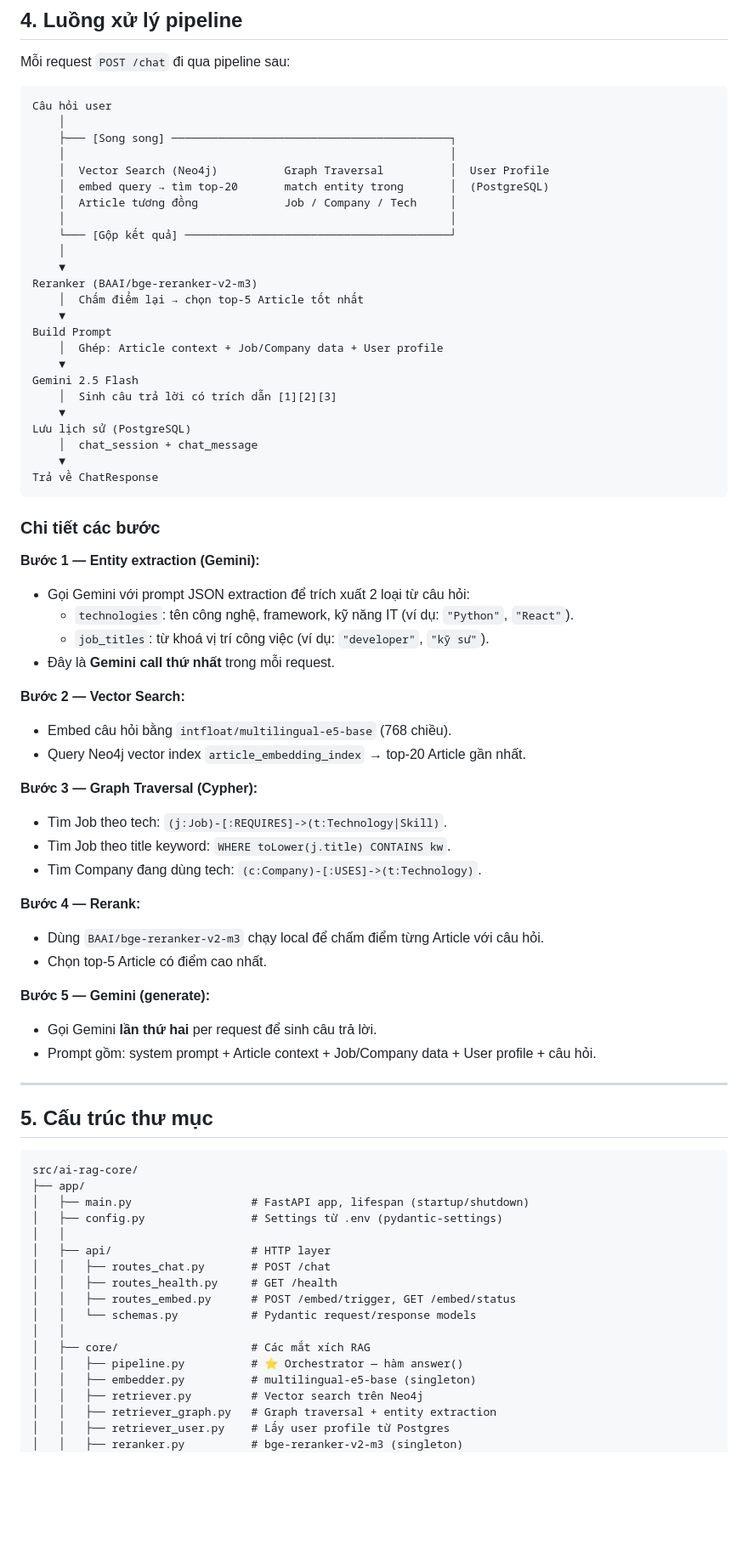
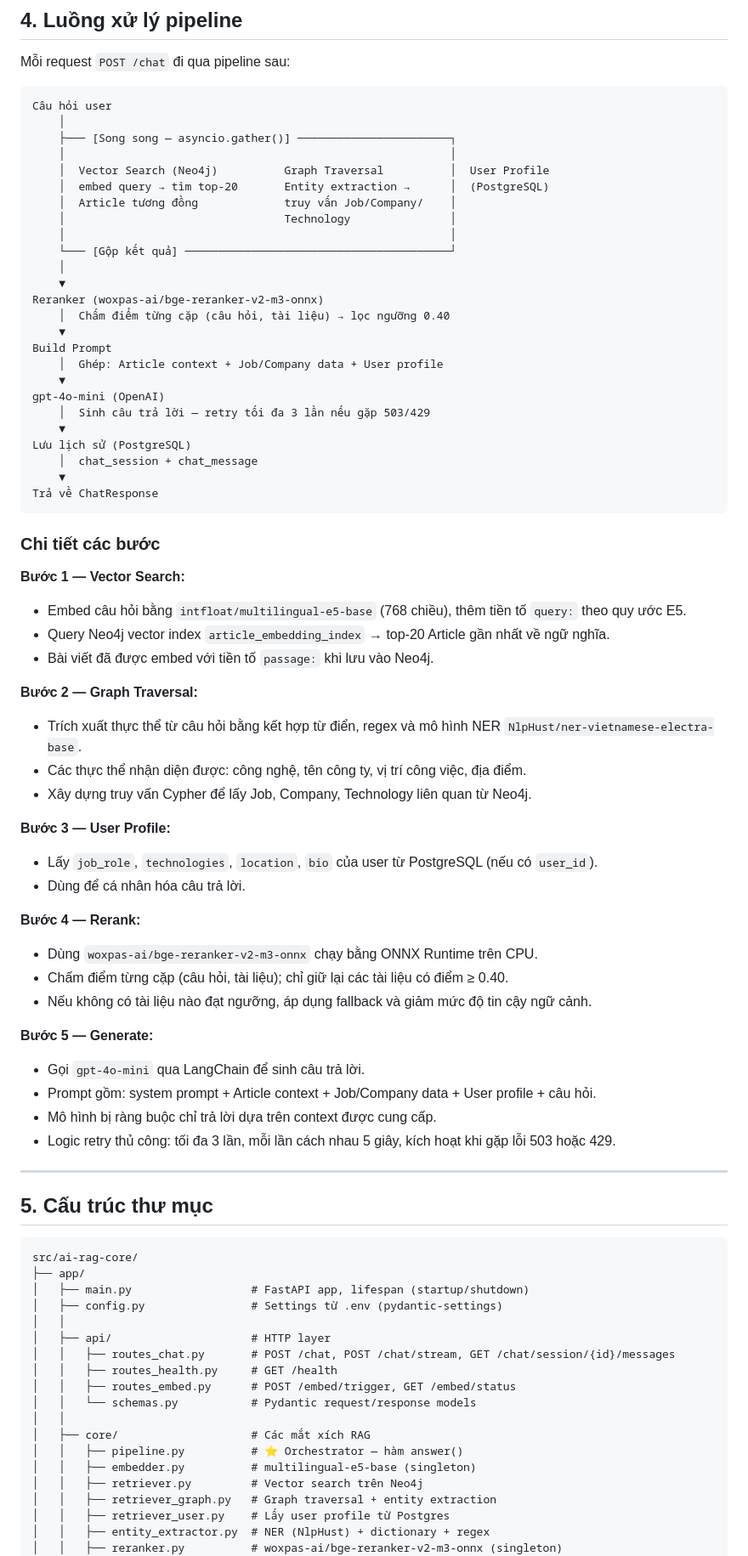
Before and after one commit to tranminhduc9/Final_Data_Mining, a Markdown page: src/ai-rag-core/README.md, the part around one of its changes. Shown at 85% size. Rendered like a GitHub page; blank space fills up the shorter version.

````diff
--- a/src/ai-rag-core/README.md
+++ b/src/ai-rag-core/README.md
@@ -187,23 +207,24 @@ Mỗi request `POST /chat` đi qua pipeline sau:
 ```
 Câu hỏi user
     │
-    ├─── [Song song] ──────────────────────────────────────────┐
+    ├─── [Song song — asyncio.gather()] ───────────────────────┐
     │                                                          │
     │  Vector Search (Neo4j)          Graph Traversal          │  User Profile
-    │  embed query → tìm top-20       match entity trong       │  (PostgreSQL)
-    │  Article tương đồng             Job / Company / Tech     │
+    │  embed query → tìm top-20       Entity extraction →      │  (PostgreSQL)
+    │  Article tương đồng             truy vấn Job/Company/    │
+    │                                 Technology               │
     │                                                          │
     └─── [Gộp kết quả] ────────────────────────────────────────┘
     │
     ▼
-Reranker (BAAI/bge-reranker-v2-m3)
-    │  Chấm điểm lại → chọn top-5 Article tốt nhất
+Reranker (woxpas-ai/bge-reranker-v2-m3-onnx)
+    │  Chấm điểm từng cặp (câu hỏi, tài liệu) → lọc ngưỡng 0.40
     ▼
 Build Prompt
     │  Ghép: Article context + Job/Company data + User profile
     ▼
-Gemini 2.5 Flash
-    │  Sinh câu trả lời có trích dẫn [1][2][3]
+gpt-4o-mini (OpenAI)
+    │  Sinh câu trả lời — retry tối đa 3 lần nếu gặp 503/429
     ▼
 Lưu lịch sử (PostgreSQL)
     │  chat_session + chat_message
@@ -213,28 +234,30 @@ Trả về ChatResponse
 
 ### Chi tiết các bước
 
-**Bước 1 — Entity extraction (Gemini):**
-- Gọi Gemini với prompt JSON extraction để trích xuất 2 loại từ câu hỏi:
-  - `technologies`: tên công nghệ, framework, kỹ năng IT (ví dụ: `"Python"`, `"React"`).
-  - `job_titles`: từ khoá vị trí công việc (ví dụ: `"developer"`, `"kỹ sư"`).
-- Đây là **Gemini call thứ nhất** trong mỗi request.
+**Bước 1 — Vector Search:**
+- Embed câu hỏi bằng `intfloat/multilingual-e5-base` (768 chiều), thêm tiền tố `query:` theo quy ước E5.
+- Query Neo4j vector index `article_embedding_index` → top-20 Article gần nhất về ngữ nghĩa.
+- Bài viết đã được embed với tiền tố `passage:` khi lưu vào Neo4j.
 
-**Bước 2 — Vector Search:**
-- Embed câu hỏi bằng `intfloat/multilingual-e5-base` (768 chiều).
-- Query Neo4j vector index `article_embedding_index` → top-20 Article gần nhất.
+**Bước 2 — Graph Traversal:**
+- Trích xuất thực thể từ câu hỏi bằng kết hợp từ điển, regex và mô hình NER `NlpHust/ner-vietnamese-electra-base`.
+- Các thực thể nhận diện được: công nghệ, tên công ty, vị trí công việc, địa điểm.
+- Xây dựng truy vấn Cypher để lấy Job, Company, Technology liên quan từ Neo4j.
 
-**Bước 3 — Graph Traversal (Cypher):**
-- Tìm Job theo tech: `(j:Job)-[:REQUIRES]->(t:Technology|Skill)`.
-- Tìm Job theo title keyword: `WHERE toLower(j.title) CONTAINS kw`.
-- Tìm Company đang dùng tech: `(c:Company)-[:USES]->(t:Technology)`.
+**Bước 3 — User Profile:**
+- Lấy `job_role`, `technologies`, `location`, `bio` của user từ PostgreSQL (nếu có `user_id`).
+- Dùng để cá nhân hóa câu trả lời.
 
 **Bước 4 — Rerank:**
-- Dùng `BAAI/bge-reranker-v2-m3` chạy local để chấm điểm từng Article với câu hỏi.
-- Chọn top-5 Article có điểm cao nhất.
+- Dùng `woxpas-ai/bge-reranker-v2-m3-onnx` chạy bằng ONNX Runtime trên CPU.
+- Chấm điểm từng cặp (câu hỏi, tài liệu); chỉ giữ lại các tài liệu có điểm ≥ 0.40.
+- Nếu không có tài liệu nào đạt ngưỡng, áp dụng fallback và giảm mức độ tin cậy ngữ cảnh.
 
-**Bước 5 — Gemini (generate):**
-- Gọi Gemini **lần thứ hai** per request để sinh câu trả lời.
+**Bước 5 — Generate:**
+- Gọi `gpt-4o-mini` qua LangChain để sinh câu trả lời.
 - Prompt gồm: system prompt + Article context + Job/Company data + User profile + câu hỏi.
+- Mô hình bị ràng buộc chỉ trả lời dựa trên context được cung cấp.
+- Logic retry thủ công: tối đa 3 lần, mỗi lần cách nhau 5 giây, kích hoạt khi gặp lỗi 503 hoặc 429.
 
 ---
 
@@ -247,7 +270,7 @@ src/ai-rag-core/
 │   ├── config.py                # Settings từ .env (pydantic-settings)
 │   │
 │   ├── api/                     # HTTP layer
-│   │   ├── routes_chat.py       # POST /chat
+│   │   ├── routes_chat.py       # POST /chat, POST /chat/stream, GET /chat/session/{id}/messages
 │   │   ├── routes_health.py     # GET /health
 │   │   ├── routes_embed.py      # POST /embed/trigger, GET /embed/status
 │   │   └── schemas.py           # Pydantic request/response models
@@ -258,5 +281,6 @@ src/ai-rag-core/
 │   │   ├── retriever.py         # Vector search trên Neo4j
 │   │   ├── retriever_graph.py   # Graph traversal + entity extraction
 │   │   ├── retriever_user.py    # Lấy user profile từ Postgres
-│   │   ├── reranker.py          # bge-reranker-v2-m3 (singleton)
+│   │   ├── entity_extractor.py  # NER (NlpHust) + dictionary + regex
+│   │   ├── reranker.py          # woxpas-ai/bge-reranker-v2-m3-onnx (singleton)
 │   │   ├── prompt_builder.py    # Ghép context vào prompt template
````
Also changed, not shown: other parts of src/ai-rag-core/README.md (+76 -17 lines).
